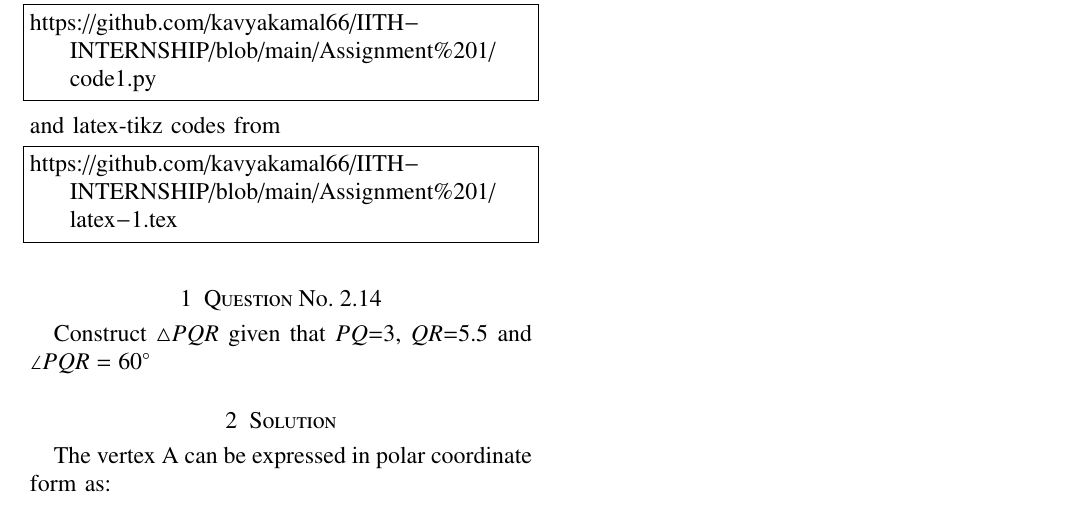
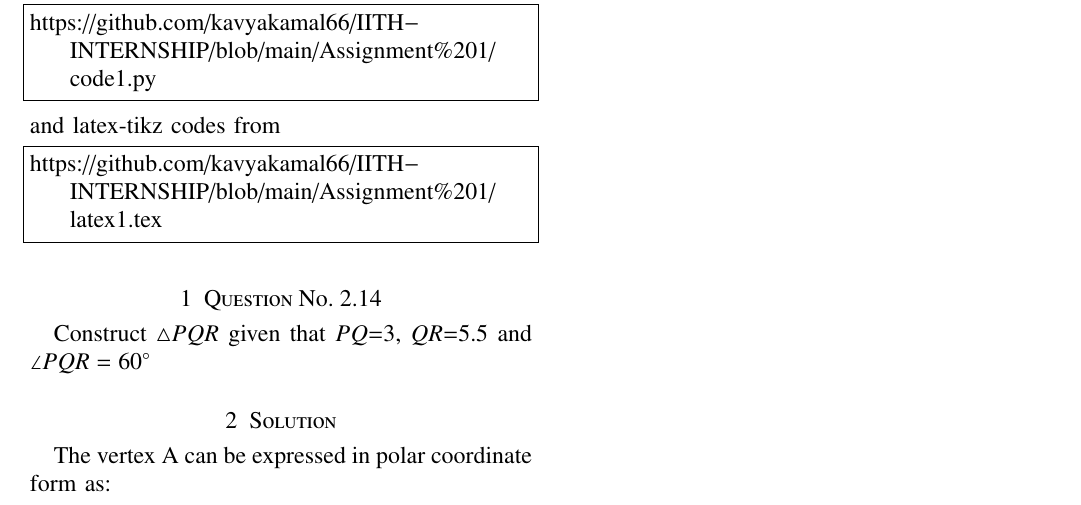
Before and after one commit to kavyakamal66/IITH-INTERNSHIP, a LaTeX problem sheet (Assignment 1/latex1.tex): part of the page, cut so that both start at the same text. Compiled offline with pdfLaTeX.

Commit message:
Update latex1.tex

```diff
--- a/Assignment 1/latex1.tex
+++ b/Assignment 1/latex1.tex
@@ -136,7 +136,7 @@ https://github.com/kavyakamal66/IITH-INTERNSHIP/blob/main/Assignment%201/code1.p
 and latex-tikz codes from
 %
 \begin{lstlisting}
-https://github.com/kavyakamal66/IITH-INTERNSHIP/blob/main/Assignment%201/latex-1.tex
+https://github.com/kavyakamal66/IITH-INTERNSHIP/blob/main/Assignment%201/latex1.tex
 \end{lstlisting}
 %
 \section{Question No. 2.14}
```
